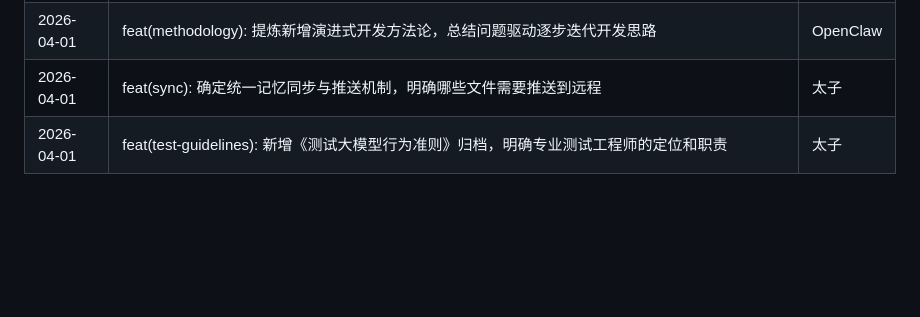
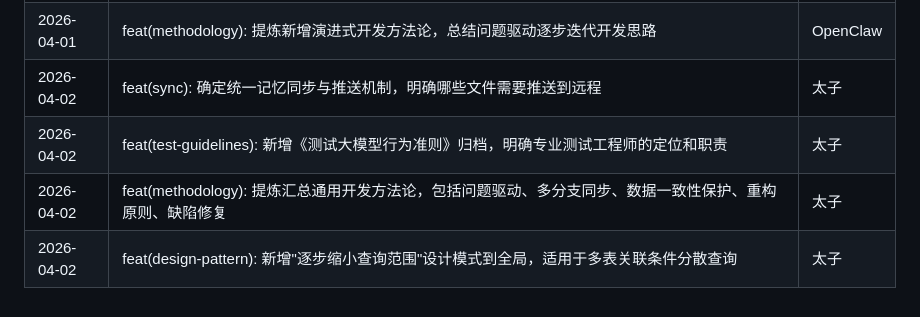
Before and after one commit to letmerecoding/ai-shared-memory, a Markdown page: MEMORY.md, the part around one of its changes. GitHub-like rendering; blank space fills up the shorter version.

Commit message:
feat(methodology): 提炼汇总通用开发方法论和设计模式
 - 新增完整的解决问题方法论：问题驱动逐步迭代、多分支同步、数据一致性保护
 - 新增重构优化原则、缺陷修复原则、演进式开发思路
 - 新增"逐步缩小查询范围"设计模式，适用于多表关联条件分散查询场景
 - 这些都是从项目开发中提炼出来的通用经验，适合所有项目参考

```diff
--- a/MEMORY.md
+++ b/MEMORY.md
@@ -297,5 +368,7 @@
 | 2026-04-01 | sync(pc_xiaohongzhujiao_plus): 同步项目最新进展，完成最近两天问题修复和代码重构 | OpenClaw |
 | 2026-04-01 | feat(design): 提炼新增"逐步缩小查询范围"设计模式到技术规范，适用于多表关联条件分散查询场景 | OpenClaw |
 | 2026-04-01 | feat(methodology): 提炼新增演进式开发方法论，总结问题驱动逐步迭代开发思路 | OpenClaw |
-| 2026-04-01 | feat(sync): 确定统一记忆同步与推送机制，明确哪些文件需要推送到远程 | 太子 |
-| 2026-04-01 | feat(test-guidelines): 新增《测试大模型行为准则》归档，明确专业测试工程师的定位和职责 | 太子 |
+| 2026-04-02 | feat(sync): 确定统一记忆同步与推送机制，明确哪些文件需要推送到远程 | 太子 |
+| 2026-04-02 | feat(test-guidelines): 新增《测试大模型行为准则》归档，明确专业测试工程师的定位和职责 | 太子 |
+| 2026-04-02 | feat(methodology): 提炼汇总通用开发方法论，包括问题驱动、多分支同步、数据一致性保护、重构原则、缺陷修复 | 太子 |
+| 2026-04-02 | feat(design-pattern): 新增"逐步缩小查询范围"设计模式到全局，适用于多表关联条件分散查询 | 太子 |
```
Also changed, not shown: other parts of MEMORY.md (+71 -0 lines).
